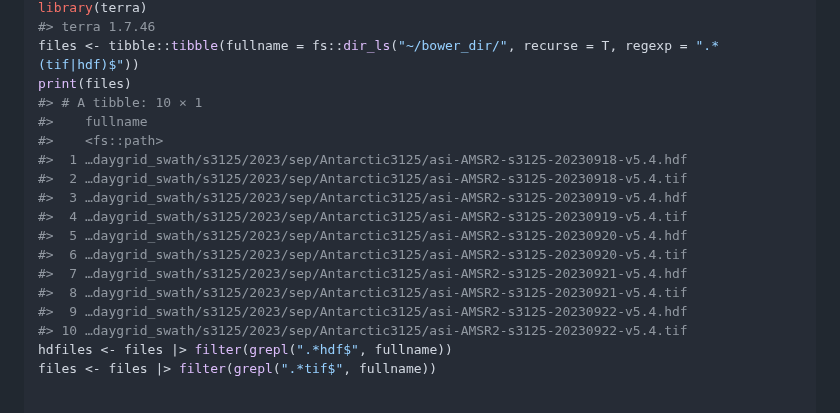
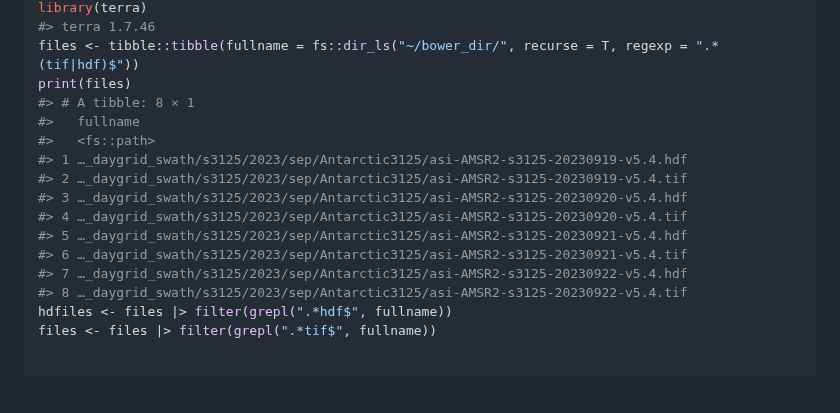
Before and after one commit to diminutive/idea.sources00, a Markdown page: README.md, the part around the change. Drawn GitHub-style; blank space fills up the shorter version.

Commit message:
refreshing data

```diff
--- a/README.md
+++ b/README.md
@@ -43,19 +43,17 @@ library(terra)
 #> terra 1.7.46
 files <- tibble::tibble(fullname = fs::dir_ls("~/bower_dir/", recurse = T, regexp = ".*(tif|hdf)$"))
 print(files)
-#> # A tibble: 10 × 1
-#>    fullname
-#>    <fs::path>
-#>  1 …daygrid_swath/s3125/2023/sep/Antarctic3125/asi-AMSR2-s3125-20230918-v5.4.hdf
-#>  2 …daygrid_swath/s3125/2023/sep/Antarctic3125/asi-AMSR2-s3125-20230918-v5.4.tif
-#>  3 …daygrid_swath/s3125/2023/sep/Antarctic3125/asi-AMSR2-s3125-20230919-v5.4.hdf
-#>  4 …daygrid_swath/s3125/2023/sep/Antarctic3125/asi-AMSR2-s3125-20230919-v5.4.tif
-#>  5 …daygrid_swath/s3125/2023/sep/Antarctic3125/asi-AMSR2-s3125-20230920-v5.4.hdf
-#>  6 …daygrid_swath/s3125/2023/sep/Antarctic3125/asi-AMSR2-s3125-20230920-v5.4.tif
-#>  7 …daygrid_swath/s3125/2023/sep/Antarctic3125/asi-AMSR2-s3125-20230921-v5.4.hdf
-#>  8 …daygrid_swath/s3125/2023/sep/Antarctic3125/asi-AMSR2-s3125-20230921-v5.4.tif
-#>  9 …daygrid_swath/s3125/2023/sep/Antarctic3125/asi-AMSR2-s3125-20230922-v5.4.hdf
-#> 10 …daygrid_swath/s3125/2023/sep/Antarctic3125/asi-AMSR2-s3125-20230922-v5.4.tif
+#> # A tibble: 8 × 1
+#>   fullname
+#>   <fs::path>
+#> 1 …_daygrid_swath/s3125/2023/sep/Antarctic3125/asi-AMSR2-s3125-20230919-v5.4.hdf
+#> 2 …_daygrid_swath/s3125/2023/sep/Antarctic3125/asi-AMSR2-s3125-20230919-v5.4.tif
+#> 3 …_daygrid_swath/s3125/2023/sep/Antarctic3125/asi-AMSR2-s3125-20230920-v5.4.hdf
+#> 4 …_daygrid_swath/s3125/2023/sep/Antarctic3125/asi-AMSR2-s3125-20230920-v5.4.tif
+#> 5 …_daygrid_swath/s3125/2023/sep/Antarctic3125/asi-AMSR2-s3125-20230921-v5.4.hdf
+#> 6 …_daygrid_swath/s3125/2023/sep/Antarctic3125/asi-AMSR2-s3125-20230921-v5.4.tif
+#> 7 …_daygrid_swath/s3125/2023/sep/Antarctic3125/asi-AMSR2-s3125-20230922-v5.4.hdf
+#> 8 …_daygrid_swath/s3125/2023/sep/Antarctic3125/asi-AMSR2-s3125-20230922-v5.4.tif
 hdfiles <- files |> filter(grepl(".*hdf$", fullname))
 files <- files |> filter(grepl(".*tif$", fullname))
 
```
